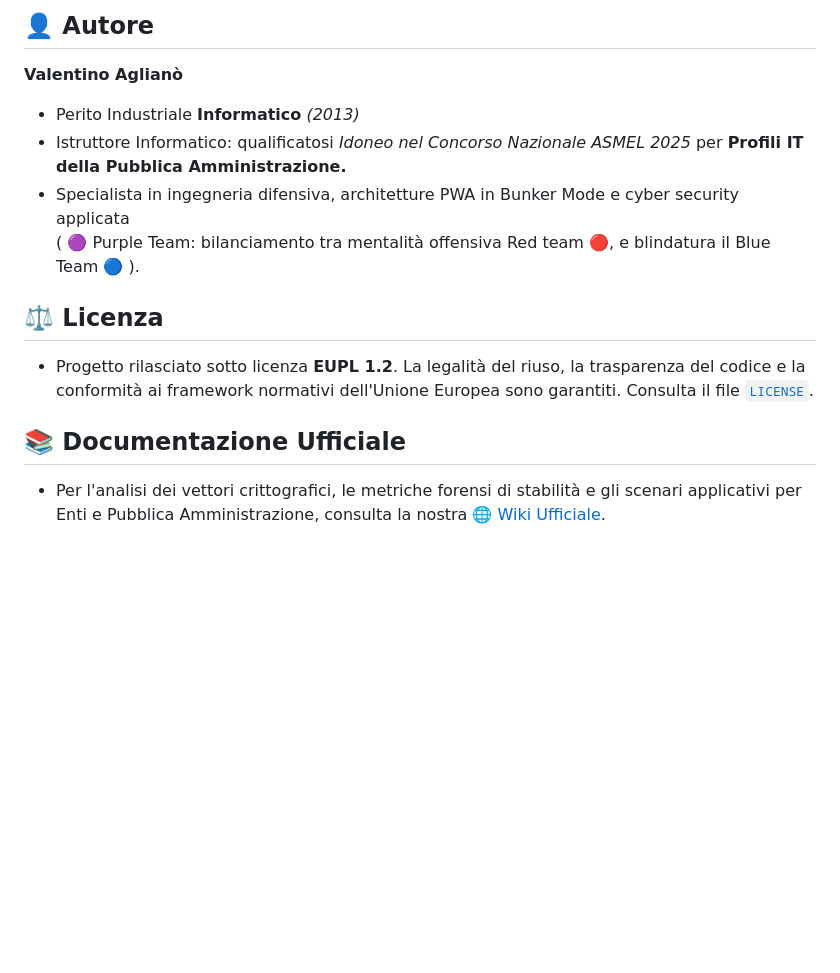
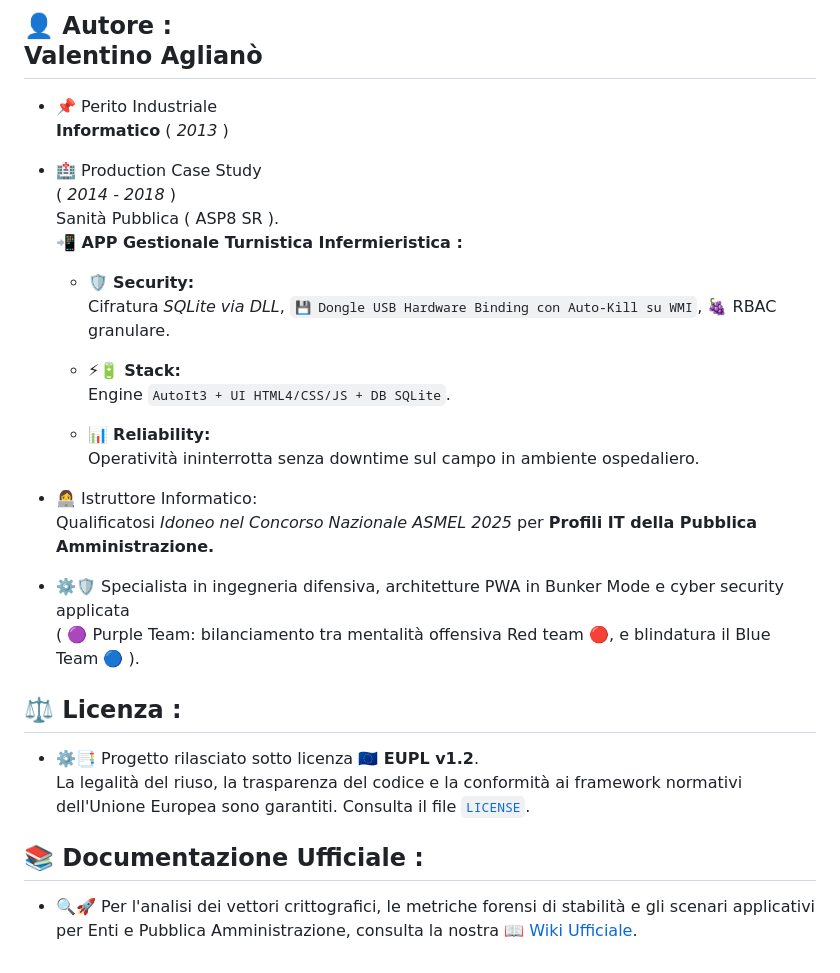
Before and after one commit to zero419-web/PWA-Pizza-Engine, a Markdown page: README.md, the part around one of its changes. Drawn GitHub-style; blank space fills up the shorter version.

```diff
--- a/README.md
+++ b/README.md
@@ -46,12 +45,21 @@ All'interno è incluso il <br> 📄 `file sw.js` **=** Framework Core Panzer v7.
 
-## 👤 Autore
-**Valentino Aglianò**
-- Perito Industriale **Informatico** *(2013)*
-- Istruttore Informatico: qualificatosi *Idoneo nel Concorso Nazionale ASMEL 2025* per **Profili IT della Pubblica Amministrazione.**
-- Specialista in ingegneria difensiva, architetture PWA in Bunker Mode e cyber security applicata<br>( 🟣 Purple Team: bilanciamento tra mentalità offensiva Red team 🔴, e blindatura il Blue Team 🔵 ).
+## 👤 Autore : <br> **Valentino Aglianò**
+- 📌 Perito Industriale <br> **Informatico** ( *2013* )
 
-## ⚖️ Licenza
-- Progetto rilasciato sotto licenza **EUPL 1.2**. La legalità del riuso, la trasparenza del codice e la conformità ai framework normativi dell'Unione Europea sono garantiti. Consulta il file [`LICENSE`](LICENSE.md).
+- 🏥 Production Case Study <br> ( *2014 - 2018* )<br> Sanità Pubblica ( ASP8 SR ).<br>
+**📲 APP Gestionale Turnistica Infermieristica :**
+   - 🛡️ **Security:** <br> Cifratura *SQLite via DLL*, `💾 Dongle USB Hardware Binding con Auto-Kill su WMI`, 🍇 RBAC granulare.
 
-## 📚 Documentazione Ufficiale
-- Per l'analisi dei vettori crittografici, le metriche forensi di stabilità e gli scenari applicativi per Enti e Pubblica Amministrazione, consulta la nostra [🌐 Wiki Ufficiale](../../wiki).
+   - ⚡🔋 **Stack:** <br> Engine `AutoIt3 + UI HTML4/CSS/JS + DB SQLite`.
+
+   - 📊 **Reliability:** <br> Operatività ininterrotta senza downtime sul campo in ambiente ospedaliero.
+
+- 👩‍💻 Istruttore Informatico: <br> Qualificatosi *Idoneo nel Concorso Nazionale ASMEL 2025* per **Profili IT della Pubblica Amministrazione.**
+
+- ⚙️🛡️ Specialista in ingegneria difensiva, architetture PWA in Bunker Mode e cyber security applicata <br> ( 🟣 Purple Team: bilanciamento tra mentalità offensiva Red team 🔴, e blindatura il Blue Team 🔵 ).
+
+## ⚖️ Licenza :
+- ⚙️📑 Progetto rilasciato sotto licenza **🇪🇺 EUPL v1.2**. <br> La legalità del riuso, la trasparenza del codice e la conformità ai framework normativi dell'Unione Europea sono garantiti. Consulta il file [`LICENSE`](LICENSE.md).
+
+## 📚 Documentazione Ufficiale :
+- 🔍🚀 Per l'analisi dei vettori crittografici, le metriche forensi di stabilità e gli scenari applicativi per Enti e Pubblica Amministrazione, consulta la nostra [📖 Wiki Ufficiale](../../wiki).
```
Also changed, not shown: other parts of README.md (+15 -16 lines).
